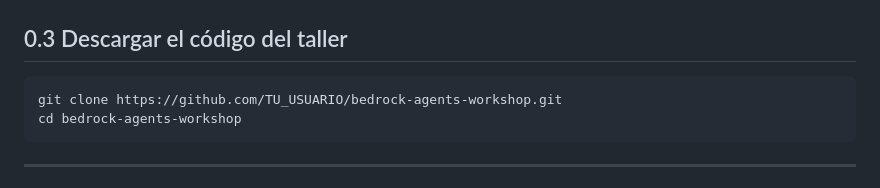
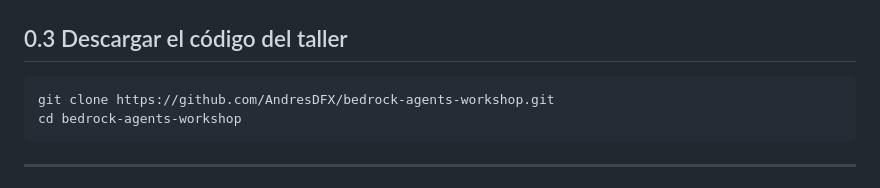
Before and after one commit to AndresDFX/bedrock-agents-workshop, a Markdown page: README.md, the part around the change. Drawn GitHub-style.

Commit message:
Update README.md to reflect the correct GitHub repository URL

````diff
--- a/README.md
+++ b/README.md
@@ -65,7 +65,7 @@ peticiones del taller.
 ## 0.3 Descargar el código del taller
 
 ```bash
-git clone https://github.com/TU_USUARIO/bedrock-agents-workshop.git
+git clone https://github.com/AndresDFX/bedrock-agents-workshop.git
 cd bedrock-agents-workshop
 ```
 
````
